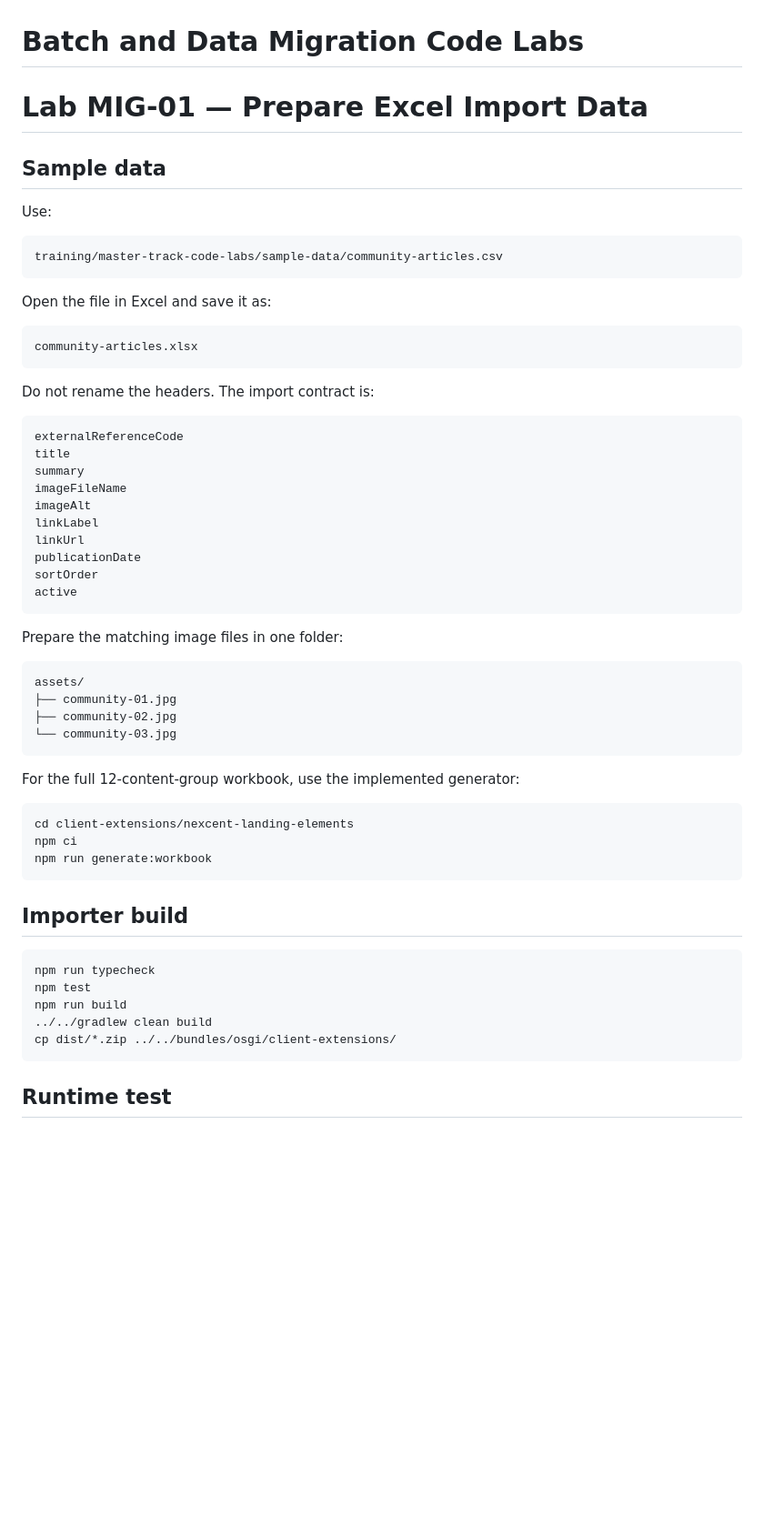
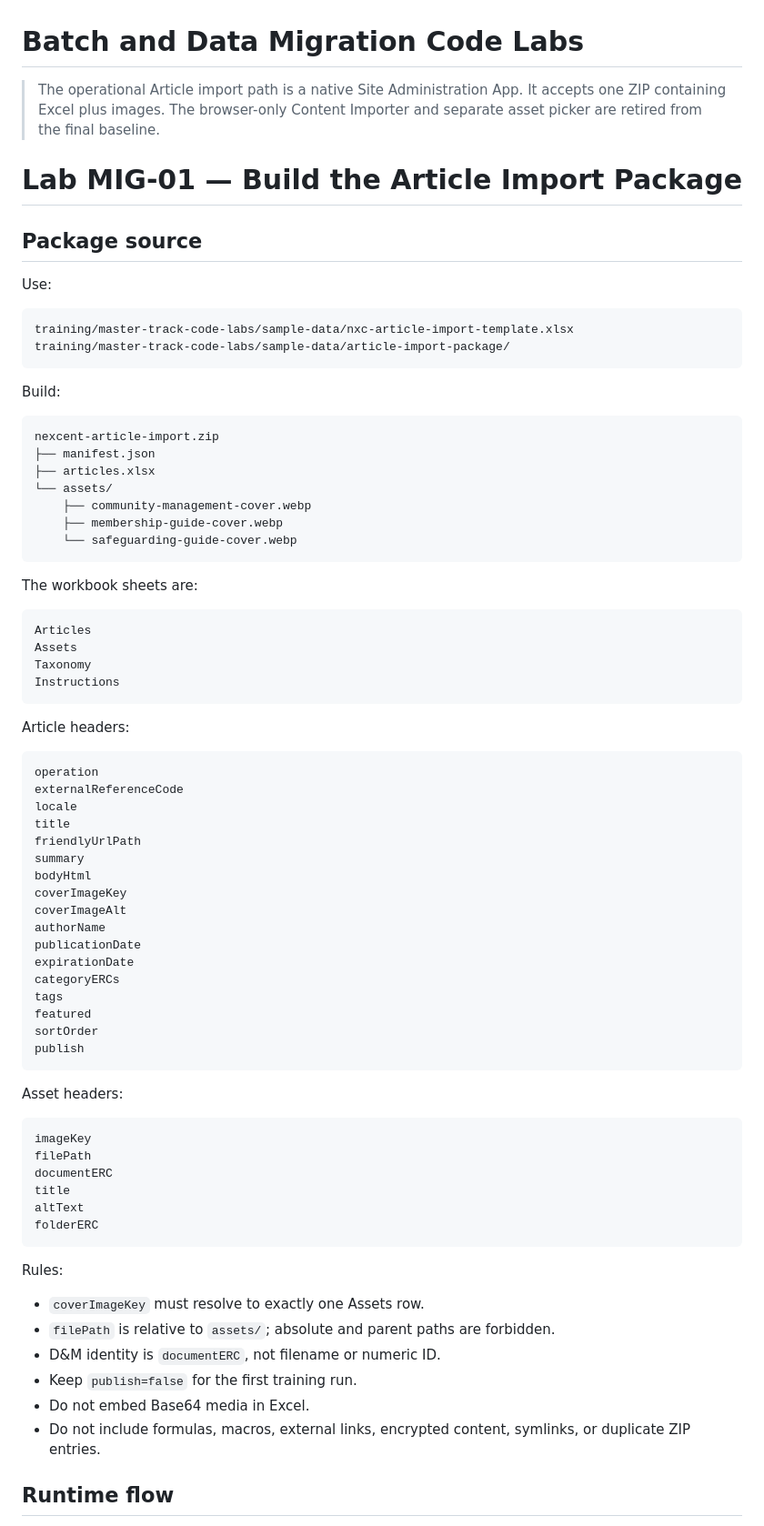
Before and after one commit to hungtvb/liferay-mini, a Markdown page: docs/master-track/04-migration-code-labs.md, the part around one of its changes. Shown at 91% size. Drawn GitHub-style; blank space fills up the shorter version.

Commit message:
docs(migration): replace browser importer with packaged admin flow

````diff
--- a/docs/master-track/04-migration-code-labs.md
+++ b/docs/master-track/04-migration-code-labs.md
@@ -1,62 +1,80 @@
 # Batch and Data Migration Code Labs
 
-# Lab MIG-01 — Prepare Excel Import Data
+> The operational Article import path is a native Site Administration App. It accepts one ZIP containing Excel plus images. The browser-only Content Importer and separate asset picker are retired from the final baseline.
 
-## Sample data
+# Lab MIG-01 — Build the Article Import Package
+
+## Package source
 
 Use:
 
 ```text
-training/master-track-code-labs/sample-data/community-articles.csv
+training/master-track-code-labs/sample-data/nxc-article-import-template.xlsx
+training/master-track-code-labs/sample-data/article-import-package/
 ```
 
-Open the file in Excel and save it as:
+Build:
 
 ```text
-community-articles.xlsx
+nexcent-article-import.zip
+├── manifest.json
+├── articles.xlsx
+└── assets/
+    ├── community-management-cover.webp
+    ├── membership-guide-cover.webp
+    └── safeguarding-guide-cover.webp
 ```
 
-Do not rename the headers. The import contract is:
+The workbook sheets are:
 
 ```text
-externalReferenceCode
-title
-summary
-imageFileName
-imageAlt
-linkLabel
-linkUrl
-publicationDate
-sortOrder
-active
+Articles
+Assets
+Taxonomy
+Instructions
 ```
 
-Prepare the matching image files in one folder:
+Article headers:
 
 ```text
-assets/
-├── community-01.jpg
-├── community-02.jpg
-└── community-03.jpg
+operation
+externalReferenceCode
+locale
+title
+friendlyUrlPath
+summary
+bodyHtml
+coverImageKey
+coverImageAlt
+authorName
+publicationDate
+expirationDate
+categoryERCs
+tags
+featured
+sortOrder
+publish
 ```
 
-For the full 12-content-group workbook, use the implemented generator:
+Asset headers:
 
-```bash
-cd client-extensions/nexcent-landing-elements
-npm ci
-npm run generate:workbook
+```text
+imageKey
+filePath
+documentERC
+title
+altText
+folderERC
 ```
 
-## Importer build
+Rules:
 
-```bash
-npm run typecheck
-npm test
-npm run build
-../../gradlew clean build
-cp dist/*.zip ../../bundles/osgi/client-extensions/
-```
+- `coverImageKey` must resolve to exactly one Assets row.
+- `filePath` is relative to `assets/`; absolute and parent paths are forbidden.
+- D&M identity is `documentERC`, not filename or numeric ID.
+- Keep `publish=false` for the first training run.
+- Do not embed Base64 media in Excel.
+- Do not include formulas, macros, external links, encrypted content, symlinks, or duplicate ZIP entries.
 
-## Runtime test
+## Runtime flow
 
````
Also changed, not shown: other parts of docs/master-track/04-migration-code-labs.md (+46 -27 lines).
